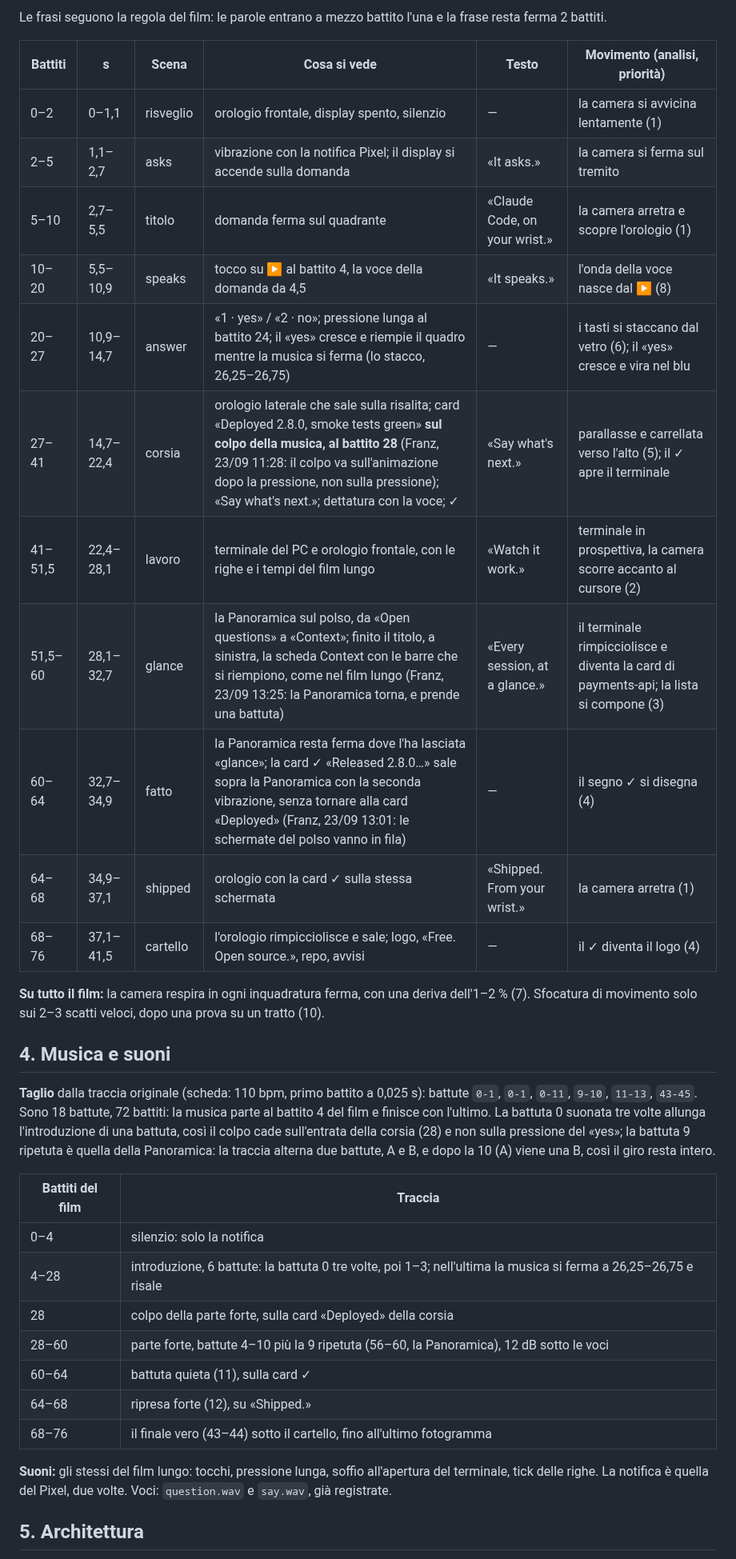
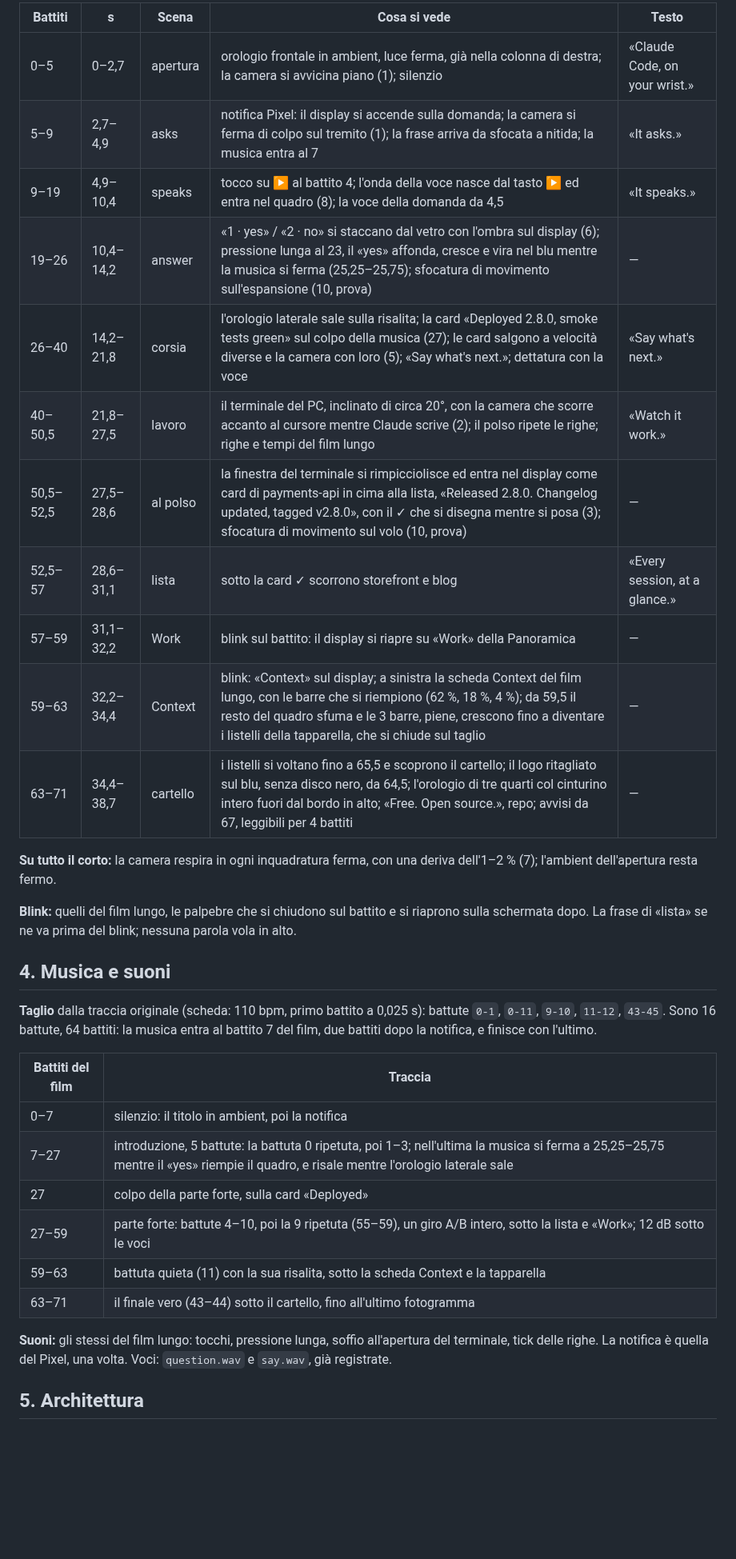
Before and after one commit to frsorrentino/claude-master-watch, a Markdown page: docs/plans/2026-09-23-film-corto-design.md, the part around one of its changes. Shown at 80% size. Rendered like a GitHub page; blank space fills up the shorter version.

```diff
--- a/docs/plans/2026-09-23-film-corto-design.md
+++ b/docs/plans/2026-09-23-film-corto-design.md
@@ -35,38 +42,36 @@ Nei film di esempio la continuità conta più dell'effetto: Ask ha 2 tagli in 87
 
-Le frasi seguono la regola del film: le parole entrano a mezzo battito l'una e la frase resta ferma 2 battiti.
+| Battiti | s | Scena | Cosa si vede | Testo |
+|---|---|---|---|---|
+| 0–5 | 0–2,7 | apertura | orologio frontale in ambient, luce ferma, già nella colonna di destra; la camera si avvicina piano (1); silenzio | «Claude Code, on your wrist.» |
+| 5–9 | 2,7–4,9 | asks | notifica Pixel: il display si accende sulla domanda; la camera si ferma di colpo sul tremito (1); la frase arriva da sfocata a nitida; la musica entra al 7 | «It asks.» |
+| 9–19 | 4,9–10,4 | speaks | tocco su ▶ al battito 4; l'onda della voce nasce dal tasto ▶ ed entra nel quadro (8); la voce della domanda da 4,5 | «It speaks.» |
+| 19–26 | 10,4–14,2 | answer | «1 · yes» / «2 · no» si staccano dal vetro con l'ombra sul display (6); pressione lunga al 23, il «yes» affonda, cresce e vira nel blu mentre la musica si ferma (25,25–25,75); sfocatura di movimento sull'espansione (10, prova) | — |
+| 26–40 | 14,2–21,8 | corsia | l'orologio laterale sale sulla risalita; la card «Deployed 2.8.0, smoke tests green» sul colpo della musica (27); le card salgono a velocità diverse e la camera con loro (5); «Say what's next.»; dettatura con la voce | «Say what's next.» |
+| 40–50,5 | 21,8–27,5 | lavoro | il terminale del PC, inclinato di circa 20°, con la camera che scorre accanto al cursore mentre Claude scrive (2); il polso ripete le righe; righe e tempi del film lungo | «Watch it work.» |
+| 50,5–52,5 | 27,5–28,6 | al polso | la finestra del terminale si rimpicciolisce ed entra nel display come card di payments-api in cima alla lista, «Released 2.8.0. Changelog updated, tagged v2.8.0», con il ✓ che si disegna mentre si posa (3); sfocatura di movimento sul volo (10, prova) | — |
+| 52,5–57 | 28,6–31,1 | lista | sotto la card ✓ scorrono storefront e blog | «Every session, at a glance.» |
+| 57–59 | 31,1–32,2 | Work | blink sul battito: il display si riapre su «Work» della Panoramica | — |
+| 59–63 | 32,2–34,4 | Context | blink: «Context» sul display; a sinistra la scheda Context del film lungo, con le barre che si riempiono (62 %, 18 %, 4 %); da 59,5 il resto del quadro sfuma e le 3 barre, piene, crescono fino a diventare i listelli della tapparella, che si chiude sul taglio | — |
+| 63–71 | 34,4–38,7 | cartello | i listelli si voltano fino a 65,5 e scoprono il cartello; il logo ritagliato sul blu, senza disco nero, da 64,5; l'orologio di tre quarti col cinturino intero fuori dal bordo in alto; «Free. Open source.», repo; avvisi da 67, leggibili per 4 battiti | — |
 
-| Battiti | s | Scena | Cosa si vede | Testo | Movimento (analisi, priorità) |
-|---|---|---|---|---|---|
-| 0–2 | 0–1,1 | risveglio | orologio frontale, display spento, silenzio | — | la camera si avvicina lentamente (1) |
-| 2–5 | 1,1–2,7 | asks | vibrazione con la notifica Pixel; il display si accende sulla domanda | «It asks.» | la camera si ferma sul tremito |
-| 5–10 | 2,7–5,5 | titolo | domanda ferma sul quadrante | «Claude Code, on your wrist.» | la camera arretra e scopre l'orologio (1) |
-| 10–20 | 5,5–10,9 | speaks | tocco su ▶ al battito 4, la voce della domanda da 4,5 | «It speaks.» | l'onda della voce nasce dal ▶ (8) |
-| 20–27 | 10,9–14,7 | answer | «1 · yes» / «2 · no»; pressione lunga al battito 24; il «yes» cresce e riempie il quadro mentre la musica si ferma (lo stacco, 26,25–26,75) | — | i tasti si staccano dal vetro (6); il «yes» cresce e vira nel blu |
-| 27–41 | 14,7–22,4 | corsia | orologio laterale che sale sulla risalita; card «Deployed 2.8.0, smoke tests green» **sul colpo della musica, al battito 28** (Franz, 23/09 11:28: il colpo va sull'animazione dopo la pressione, non sulla pressione); «Say what's next.»; dettatura con la voce; ✓ | «Say what's next.» | parallasse e carrellata verso l'alto (5); il ✓ apre il terminale |
-| 41–51,5 | 22,4–28,1 | lavoro | terminale del PC e orologio frontale, con le righe e i tempi del film lungo | «Watch it work.» | terminale in prospettiva, la camera scorre accanto al cursore (2) |
-| 51,5–60 | 28,1–32,7 | glance | la Panoramica sul polso, da «Open questions» a «Context»; finito il titolo, a sinistra, la scheda Context con le barre che si riempiono, come nel film lungo (Franz, 23/09 13:25: la Panoramica torna, e prende una battuta) | «Every session, at a glance.» | il terminale rimpicciolisce e diventa la card di payments-api; la lista si compone (3) |
-| 60–64 | 32,7–34,9 | fatto | la Panoramica resta ferma dove l'ha lasciata «glance»; la card ✓ «Released 2.8.0…» sale sopra la Panoramica con la seconda vibrazione, senza tornare alla card «Deployed» (Franz, 23/09 13:01: le schermate del polso vanno in fila) | — | il segno ✓ si disegna (4) |
-| 64–68 | 34,9–37,1 | shipped | orologio con la card ✓ sulla stessa schermata | «Shipped. From your wrist.» | la camera arretra (1) |
-| 68–76 | 37,1–41,5 | cartello | l'orologio rimpicciolisce e sale; logo, «Free. Open source.», repo, avvisi | — | il ✓ diventa il logo (4) |
+**Su tutto il corto:** la camera respira in ogni inquadratura ferma, con una deriva dell'1–2 % (7); l'ambient dell'apertura resta fermo.
 
-**Su tutto il film:** la camera respira in ogni inquadratura ferma, con una deriva dell'1–2 % (7). Sfocatura di movimento solo sui 2–3 scatti veloci, dopo una prova su un tratto (10).
-
+**Blink:** quelli del film lungo, le palpebre che si chiudono sul battito e si riaprono sulla schermata dopo. La frase di «lista» se ne va prima del blink; nessuna parola vola in alto.
 
 ## 4. Musica e suoni
 
-**Taglio** dalla traccia originale (scheda: 110 bpm, primo battito a 0,025 s): battute `0-1`, `0-1`, `0-11`, `9-10`, `11-13`, `43-45`. Sono 18 battute, 72 battiti: la musica parte al battito 4 del film e finisce con l'ultimo. La battuta 0 suonata tre volte allunga l'introduzione di una battuta, così il colpo cade sull'entrata della corsia (28) e non sulla pressione del «yes»; la battuta 9 ripetuta è quella della Panoramica: la traccia alterna due battute, A e B, e dopo la 10 (A) viene una B, così il giro resta intero.
+**Taglio** dalla traccia originale (scheda: 110 bpm, primo battito a 0,025 s): battute `0-1`, `0-11`, `9-10`, `11-12`, `43-45`. Sono 16 battute, 64 battiti: la musica entra al battito 7 del film, due battiti dopo la notifica, e finisce con l'ultimo.
 
 | Battiti del film | Traccia |
 |---|---|
-| 0–4 | silenzio: solo la notifica |
-| 4–28 | introduzione, 6 battute: la battuta 0 tre volte, poi 1–3; nell'ultima la musica si ferma a 26,25–26,75 e risale |
-| 28 | colpo della parte forte, sulla card «Deployed» della corsia |
-| 28–60 | parte forte, battute 4–10 più la 9 ripetuta (56–60, la Panoramica), 12 dB sotto le voci |
-| 60–64 | battuta quieta (11), sulla card ✓ |
-| 64–68 | ripresa forte (12), su «Shipped.» |
-| 68–76 | il finale vero (43–44) sotto il cartello, fino all'ultimo fotogramma |
+| 0–7 | silenzio: il titolo in ambient, poi la notifica |
+| 7–27 | introduzione, 5 battute: la battuta 0 ripetuta, poi 1–3; nell'ultima la musica si ferma a 25,25–25,75 mentre il «yes» riempie il quadro, e risale mentre l'orologio laterale sale |
+| 27 | colpo della parte forte, sulla card «Deployed» |
+| 27–59 | parte forte: battute 4–10, poi la 9 ripetuta (55–59), un giro A/B intero, sotto la lista e «Work»; 12 dB sotto le voci |
+| 59–63 | battuta quieta (11) con la sua risalita, sotto la scheda Context e la tapparella |
+| 63–71 | il finale vero (43–44) sotto il cartello, fino all'ultimo fotogramma |
 
-**Suoni:** gli stessi del film lungo: tocchi, pressione lunga, soffio all'apertura del terminale, tick delle righe. La notifica è quella del Pixel, due volte. Voci: `question.wav` e `say.wav`, già registrate.
+**Suoni:** gli stessi del film lungo: tocchi, pressione lunga, soffio all'apertura del terminale, tick delle righe. La notifica è quella del Pixel, una volta. Voci: `question.wav` e `say.wav`, già registrate.
 
 ## 5. Architettura
 
```
Also changed, not shown: other parts of docs/plans/2026-09-23-film-corto-design.md (+47 -32 lines).
